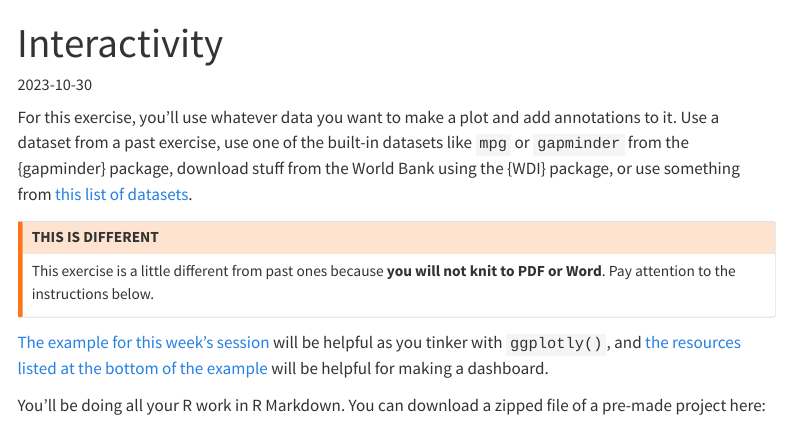
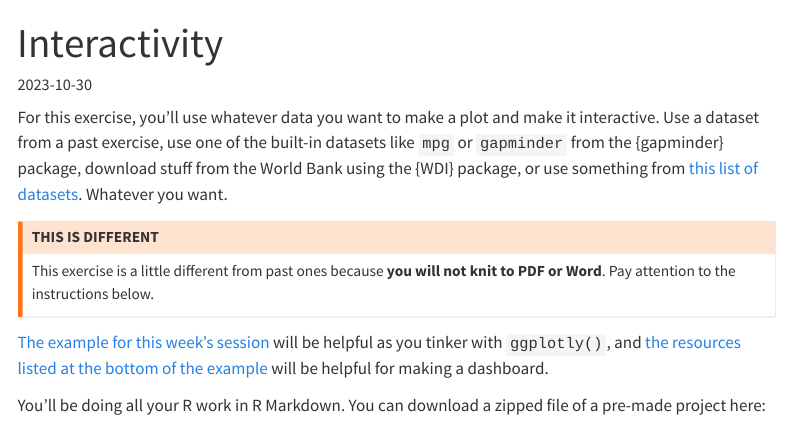
Before and after one commit to andrewheiss/datavizf23.classes.andrewheiss.com, a Quarto document (assignment/10-exercise.qmd): the page in a window 1100 px wide, from its top. Rendered offline with R 4.5, knitr and Pandoc in place of Quarto, with nearby package versions; menus at the side of the page are left out.

Commit message:
Fix typo

````diff
--- a/assignment/10-exercise.qmd
+++ b/assignment/10-exercise.qmd
@@ -7,7 +7,7 @@ date: "2023-10-30"
 knitr::opts_chunk$set(fig.align = "center")
 ```
 
-For this exercise, you'll use whatever data you want to make a plot and add annotations to it. Use a dataset from a past exercise, use one of the built-in datasets like `mpg` or `gapminder` from the {gapminder} package, download stuff from the World Bank using the {WDI} package, or use something from [this list of datasets](/resource/data.qmd).
+For this exercise, you'll use whatever data you want to make a plot and make it interactive. Use a dataset from a past exercise, use one of the built-in datasets like `mpg` or `gapminder` from the {gapminder} package, download stuff from the World Bank using the {WDI} package, or use something from [this list of datasets](/resource/data.qmd). Whatever you want.
 
 ::: {.callout-warning}
 ## THIS IS DIFFERENT
````
